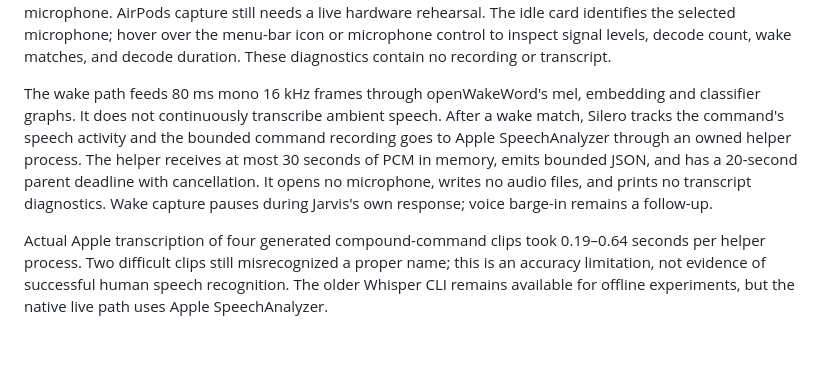
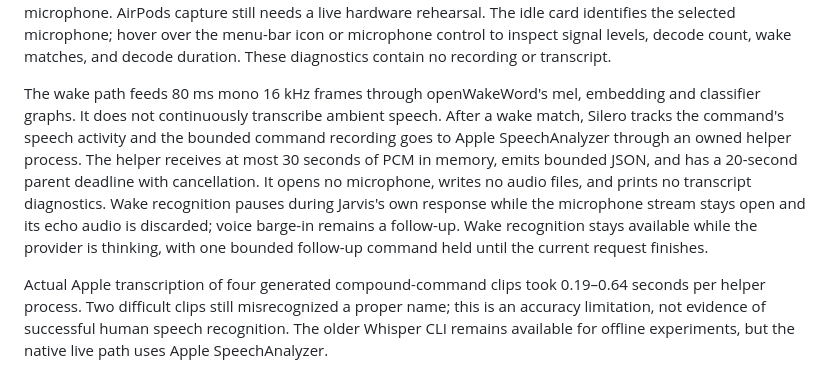
Before and after one commit to vvennela/jarvis, a Markdown page: docs/setup.md, the part around the change. GitHub-like rendering; blank space fills up the shorter version.

Commit message:
Clarify warm capture and queued voice behavior

```diff
--- a/docs/setup.md
+++ b/docs/setup.md
@@ -112,7 +112,7 @@ Jarvis waits in the menu bar; a wake request or a click on its menu-bar item rev
 
 Configure the two model paths and prepare Apple speech assets before launching. Say “Hey Jarvis,” followed by the request; the panel automatically speaks its response. macOS may request microphone permission on first use. Capture uses the default macOS input device unless `JARVIS_MICROPHONE_NAME` specifies an exact available input name. Jarvis follows changes to the system input within a second and clears audio from the previous device. Select AirPods under Sound → Input when macOS lists them as an input; an output-only connection does not select their microphone. A missing explicitly selected input reports an error instead of substituting another microphone. AirPods capture still needs a live hardware rehearsal. The idle card identifies the selected microphone; hover over the menu-bar icon or microphone control to inspect signal levels, decode count, wake matches, and decode duration. These diagnostics contain no recording or transcript.
 
-The wake path feeds 80 ms mono 16 kHz frames through openWakeWord's mel, embedding and classifier graphs. It does not continuously transcribe ambient speech. After a wake match, Silero tracks the command's speech activity and the bounded command recording goes to Apple SpeechAnalyzer through an owned helper process. The helper receives at most 30 seconds of PCM in memory, emits bounded JSON, and has a 20-second parent deadline with cancellation. It opens no microphone, writes no audio files, and prints no transcript diagnostics. Wake capture pauses during Jarvis's own response; voice barge-in remains a follow-up.
+The wake path feeds 80 ms mono 16 kHz frames through openWakeWord's mel, embedding and classifier graphs. It does not continuously transcribe ambient speech. After a wake match, Silero tracks the command's speech activity and the bounded command recording goes to Apple SpeechAnalyzer through an owned helper process. The helper receives at most 30 seconds of PCM in memory, emits bounded JSON, and has a 20-second parent deadline with cancellation. It opens no microphone, writes no audio files, and prints no transcript diagnostics. Wake recognition pauses during Jarvis's own response while the microphone stream stays open and its echo audio is discarded; voice barge-in remains a follow-up. Wake recognition stays available while the provider is thinking, with one bounded follow-up command held until the current request finishes.
 
 Actual Apple transcription of four generated compound-command clips took 0.19–0.64 seconds per helper process. Two difficult clips still misrecognized a proper name; this is an accuracy limitation, not evidence of successful human speech recognition. The older Whisper CLI remains available for offline experiments, but the native live path uses Apple SpeechAnalyzer.
 
```
